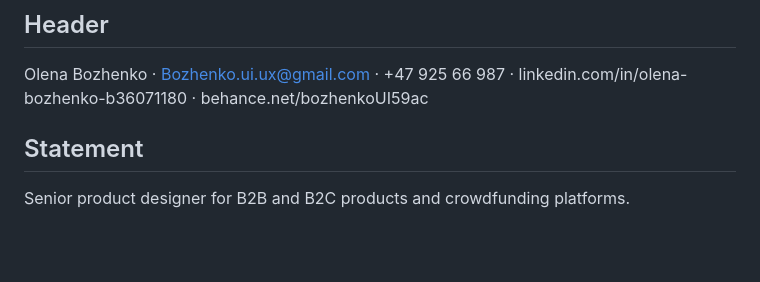
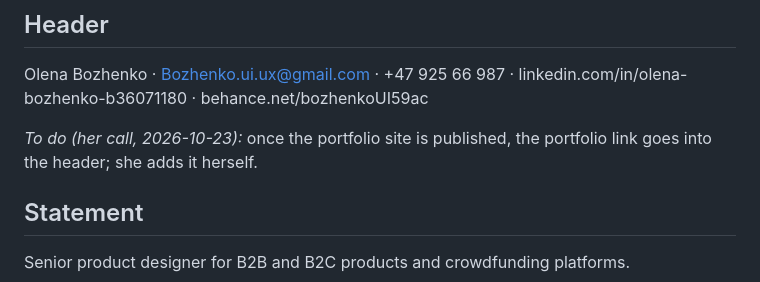
Before and after one commit to OlenkaBozhenko/PORTFOLIO, a Markdown page: resume.md, the part around the change. Rendered like a GitHub page; blank space fills up the shorter version.

Commit message:
Resume: note that the portfolio link goes into the header after publishing
Co-Authored-By: Claude Opus 5.5 <noreply@anthropic.com>

```diff
--- a/resume.md
+++ b/resume.md
@@ -10,6 +10,8 @@ Bullets marked *draft* are written from what she has said about the work; they c
 
 ## Header
 Olena Bozhenko · Bozhenko.ui.ux@gmail.com · +47 925 66 987 · linkedin.com/in/olena-bozhenko-b36071180 · behance.net/bozhenkoUI59ac
+
+*To do (her call, 2026-10-23):* once the portfolio site is published, the portfolio link goes into the header; she adds it herself.
 
 ## Statement
 Senior product designer for B2B and B2C products and crowdfunding platforms.
```
